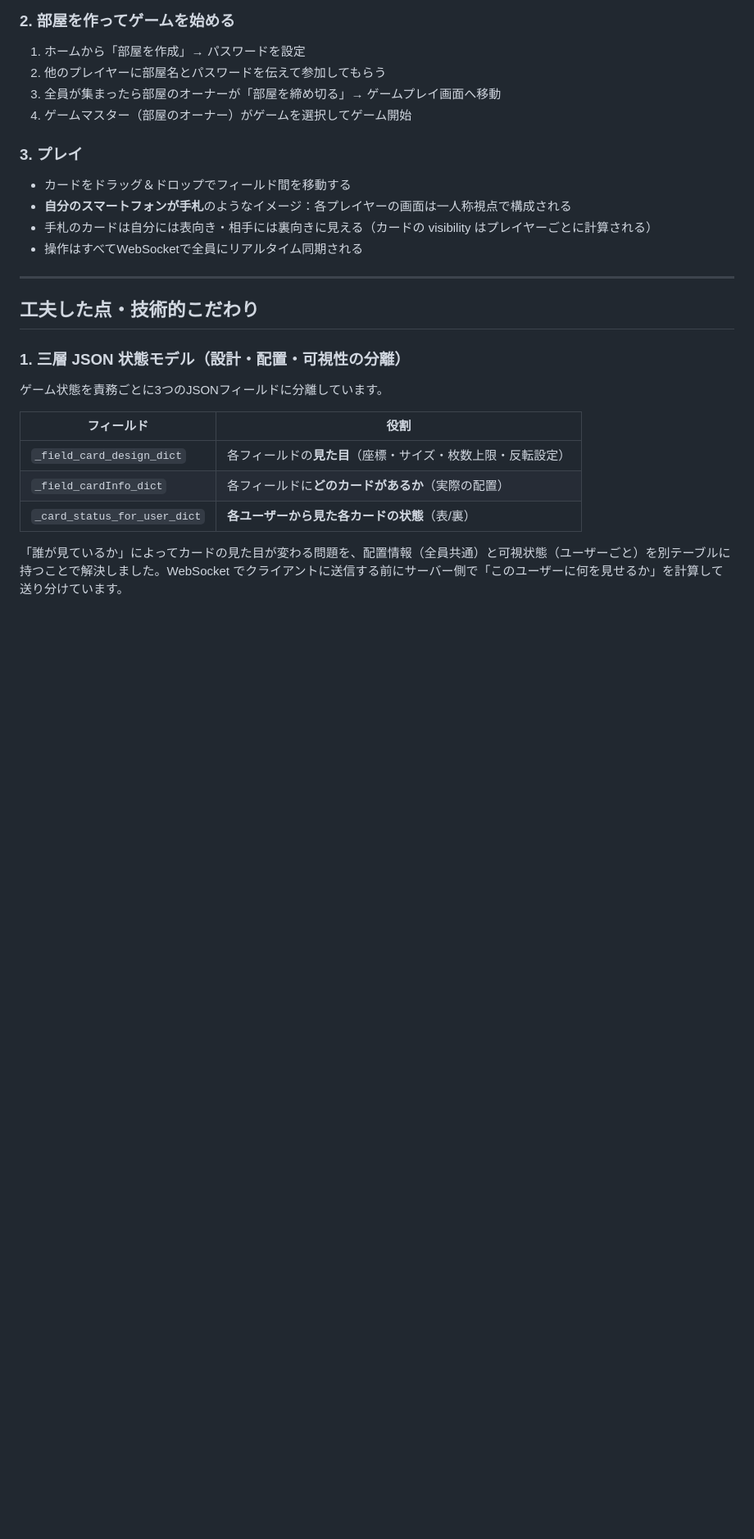
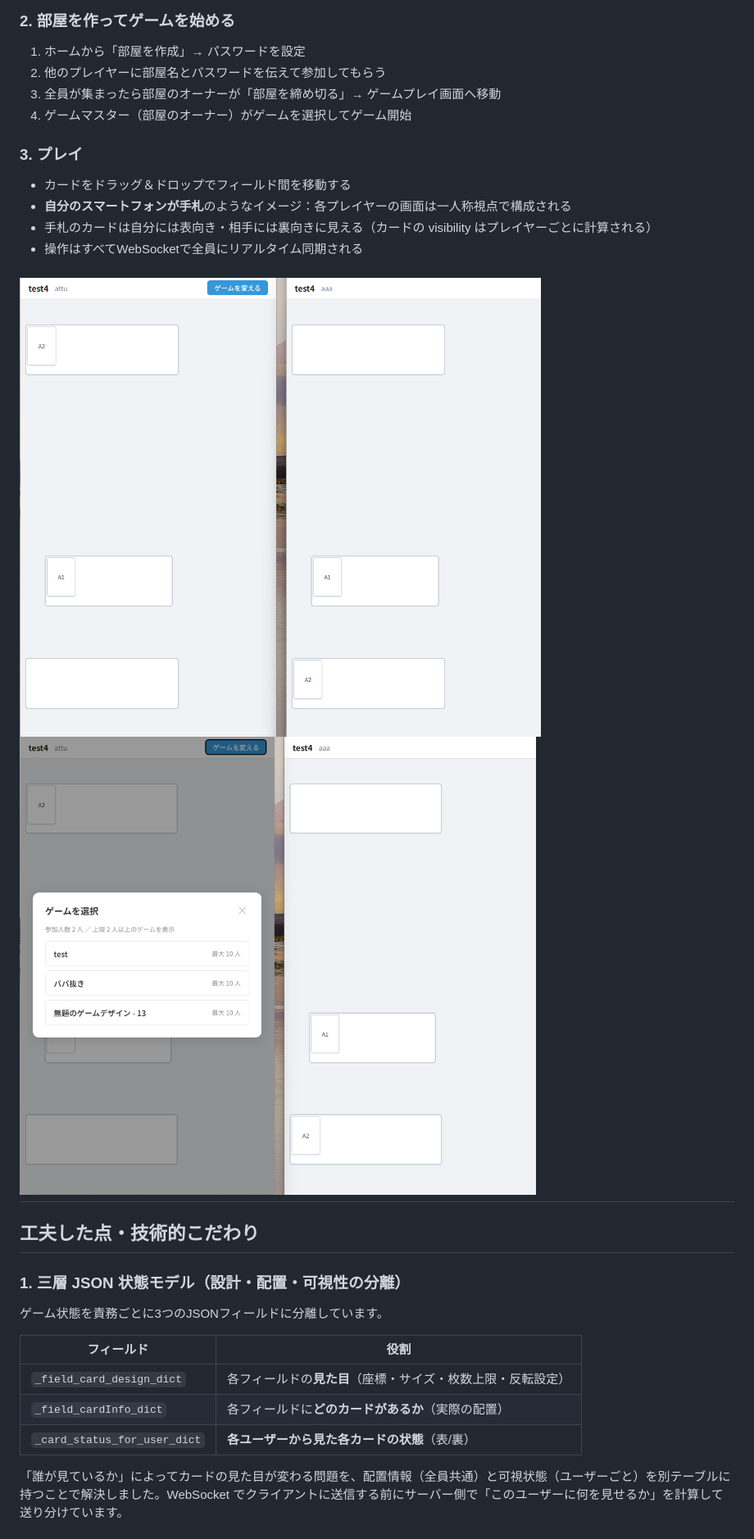
Before and after one commit to attu000/BodogeSmith, a Markdown page: README.md, the part around the change. Shown at 82% size. Rendered like a GitHub page; blank space fills up the shorter version.

```diff
--- a/README.md
+++ b/README.md
@@ -35,6 +35,9 @@
 - 手札のカードは自分には表向き・相手には裏向きに見える（カードの visibility はプレイヤーごとに計算される）
 - 操作はすべてWebSocketで全員にリアルタイム同期される
 
+
+![ゲームプレイ画面](docs/images/3.png)
+![ゲームデザイン編集画面](docs/images/4.png)
 ---
 
 ## 工夫した点・技術的こだわり
```
